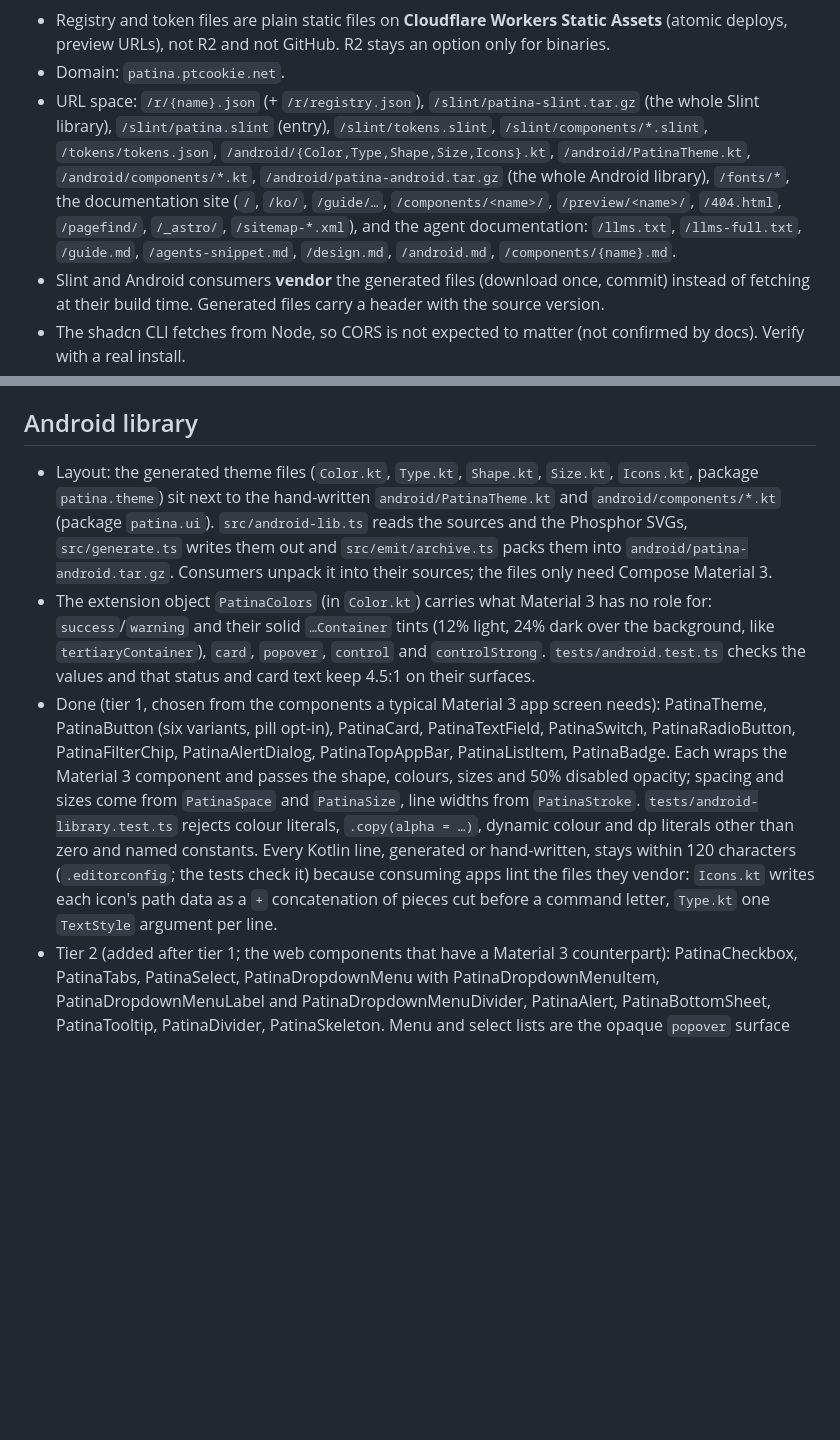
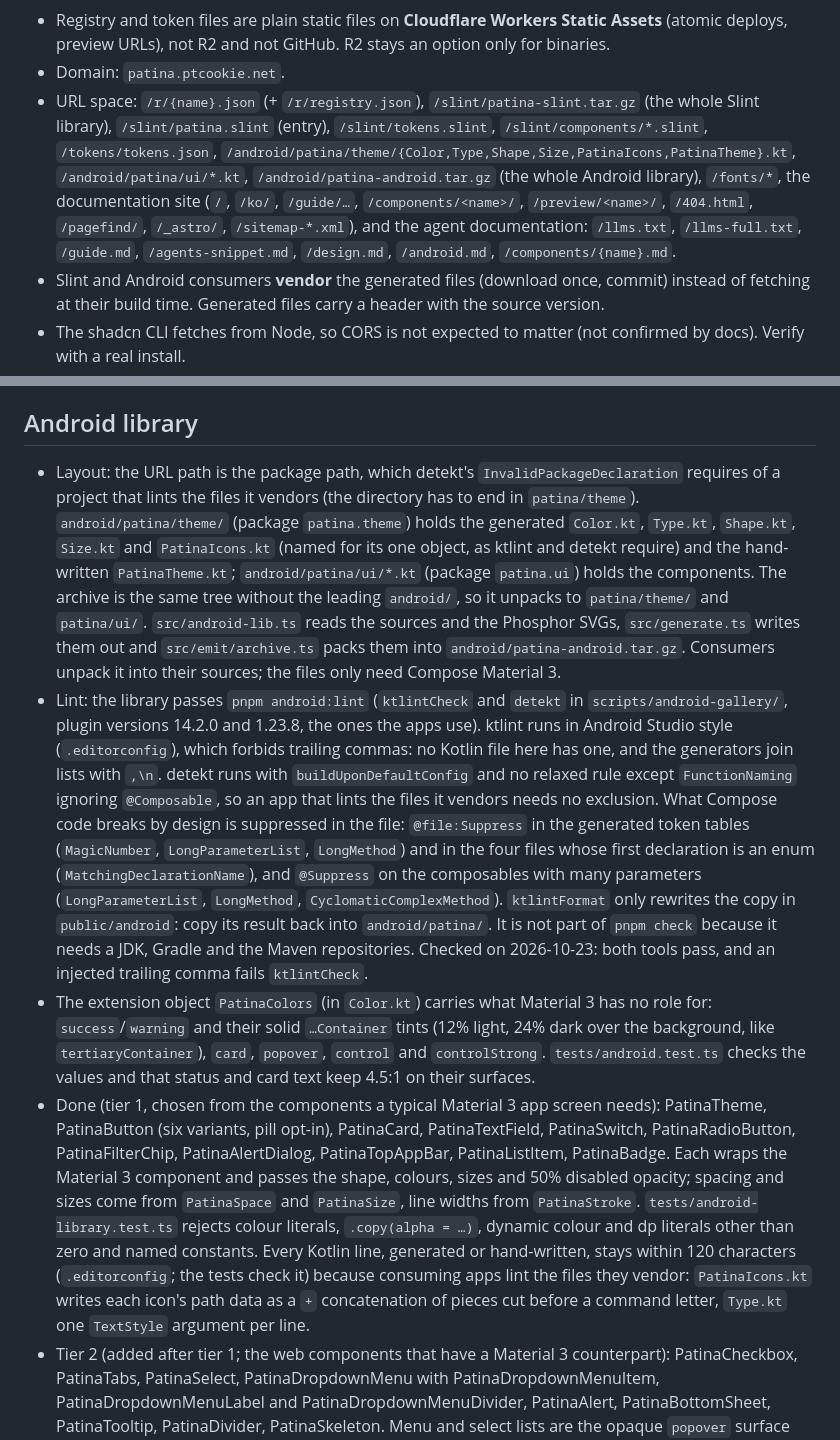
Before and after one commit to PtCookie/patina, a Markdown page: AGENTS.md, 2 parts joined by grey strips. Drawn GitHub-style; blank space fills up the shorter version.

```diff
--- a/AGENTS.md
+++ b/AGENTS.md
@@ -43,7 +43,7 @@ Write code, comments and all documentation in English.
 **Hosting**
 - Registry and token files are plain static files on **Cloudflare Workers Static Assets** (atomic deploys, preview URLs), not R2 and not GitHub. R2 stays an option only for binaries.
 - Domain: `patina.ptcookie.net`.
-- URL space: `/r/{name}.json` (+ `/r/registry.json`), `/slint/patina-slint.tar.gz` (the whole Slint library), `/slint/patina.slint` (entry), `/slint/tokens.slint`, `/slint/components/*.slint`, `/tokens/tokens.json`, `/android/{Color,Type,Shape,Size,Icons}.kt`, `/android/PatinaTheme.kt`, `/android/components/*.kt`, `/android/patina-android.tar.gz` (the whole Android library), `/fonts/*`, the documentation site (`/`, `/ko/`, `/guide/…`, `/components/<name>/`, `/preview/<name>/`, `/404.html`, `/pagefind/`, `/_astro/`, `/sitemap-*.xml`), and the agent documentation: `/llms.txt`, `/llms-full.txt`, `/guide.md`, `/agents-snippet.md`, `/design.md`, `/android.md`, `/components/{name}.md`.
+- URL space: `/r/{name}.json` (+ `/r/registry.json`), `/slint/patina-slint.tar.gz` (the whole Slint library), `/slint/patina.slint` (entry), `/slint/tokens.slint`, `/slint/components/*.slint`, `/tokens/tokens.json`, `/android/patina/theme/{Color,Type,Shape,Size,PatinaIcons,PatinaTheme}.kt`, `/android/patina/ui/*.kt`, `/android/patina-android.tar.gz` (the whole Android library), `/fonts/*`, the documentation site (`/`, `/ko/`, `/guide/…`, `/components/<name>/`, `/preview/<name>/`, `/404.html`, `/pagefind/`, `/_astro/`, `/sitemap-*.xml`), and the agent documentation: `/llms.txt`, `/llms-full.txt`, `/guide.md`, `/agents-snippet.md`, `/design.md`, `/android.md`, `/components/{name}.md`.
 - Slint and Android consumers **vendor** the generated files (download once, commit) instead of fetching at their build time. Generated files carry a header with the source version.
 - The shadcn CLI fetches from Node, so CORS is not expected to matter (not confirmed by docs). Verify with a real install.
 
@@ -145,9 +145,10 @@ Targets are in each token's `usage` (e.g. `muted-foreground` ≥ 4.5 on `backgro
 
 ## Android library
 
-- Layout: the generated theme files (`Color.kt`, `Type.kt`, `Shape.kt`, `Size.kt`, `Icons.kt`, package `patina.theme`) sit next to the hand-written `android/PatinaTheme.kt` and `android/components/*.kt` (package `patina.ui`). `src/android-lib.ts` reads the sources and the Phosphor SVGs, `src/generate.ts` writes them out and `src/emit/archive.ts` packs them into `android/patina-android.tar.gz`. Consumers unpack it into their sources; the files only need Compose Material 3.
+- Layout: the URL path is the package path, which detekt's `InvalidPackageDeclaration` requires of a project that lints the files it vendors (the directory has to end in `patina/theme`). `android/patina/theme/` (package `patina.theme`) holds the generated `Color.kt`, `Type.kt`, `Shape.kt`, `Size.kt` and `PatinaIcons.kt` (named for its one object, as ktlint and detekt require) and the hand-written `PatinaTheme.kt`; `android/patina/ui/*.kt` (package `patina.ui`) holds the components. The archive is the same tree without the leading `android/`, so it unpacks to `patina/theme/` and `patina/ui/`. `src/android-lib.ts` reads the sources and the Phosphor SVGs, `src/generate.ts` writes them out and `src/emit/archive.ts` packs them into `android/patina-android.tar.gz`. Consumers unpack it into their sources; the files only need Compose Material 3.
+- Lint: the library passes `pnpm android:lint` (`ktlintCheck` and `detekt` in `scripts/android-gallery/`, plugin versions 14.2.0 and 1.23.8, the ones the apps use). ktlint runs in Android Studio style (`.editorconfig`), which forbids trailing commas: no Kotlin file here has one, and the generators join lists with `,\n`. detekt runs with `buildUponDefaultConfig` and no relaxed rule except `FunctionNaming` ignoring `@Composable`, so an app that lints the files it vendors needs no exclusion. What Compose code breaks by design is suppressed in the file: `@file:Suppress` in the generated token tables (`MagicNumber`, `LongParameterList`, `LongMethod`) and in the four files whose first declaration is an enum (`MatchingDeclarationName`), and `@Suppress` on the composables with many parameters (`LongParameterList`, `LongMethod`, `CyclomaticComplexMethod`). `ktlintFormat` only rewrites the copy in `public/android`: copy its result back into `android/patina/`. It is not part of `pnpm check` because it needs a JDK, Gradle and the Maven repositories. Checked on 2026-10-23: both tools pass, and an injected trailing comma fails `ktlintCheck`.
 - The extension object `PatinaColors` (in `Color.kt`) carries what Material 3 has no role for: `success`/`warning` and their solid `…Container` tints (12% light, 24% dark over the background, like `tertiaryContainer`), `card`, `popover`, `control` and `controlStrong`. `tests/android.test.ts` checks the values and that status and card text keep 4.5:1 on their surfaces.
-- Done (tier 1, chosen from the components a typical Material 3 app screen needs): PatinaTheme, PatinaButton (six variants, pill opt-in), PatinaCard, PatinaTextField, PatinaSwitch, PatinaRadioButton, PatinaFilterChip, PatinaAlertDialog, PatinaTopAppBar, PatinaListItem, PatinaBadge. Each wraps the Material 3 component and passes the shape, colours, sizes and 50% disabled opacity; spacing and sizes come from `PatinaSpace` and `PatinaSize`, line widths from `PatinaStroke`. `tests/android-library.test.ts` rejects colour literals, `.copy(alpha = …)`, dynamic colour and dp literals other than zero and named constants. Every Kotlin line, generated or hand-written, stays within 120 characters (`.editorconfig`; the tests check it) because consuming apps lint the files they vendor: `Icons.kt` writes each icon's path data as a `+` concatenation of pieces cut before a command letter, `Type.kt` one `TextStyle` argument per line.
+- Done (tier 1, chosen from the components a typical Material 3 app screen needs): PatinaTheme, PatinaButton (six variants, pill opt-in), PatinaCard, PatinaTextField, PatinaSwitch, PatinaRadioButton, PatinaFilterChip, PatinaAlertDialog, PatinaTopAppBar, PatinaListItem, PatinaBadge. Each wraps the Material 3 component and passes the shape, colours, sizes and 50% disabled opacity; spacing and sizes come from `PatinaSpace` and `PatinaSize`, line widths from `PatinaStroke`. `tests/android-library.test.ts` rejects colour literals, `.copy(alpha = …)`, dynamic colour and dp literals other than zero and named constants. Every Kotlin line, generated or hand-written, stays within 120 characters (`.editorconfig`; the tests check it) because consuming apps lint the files they vendor: `PatinaIcons.kt` writes each icon's path data as a `+` concatenation of pieces cut before a command letter, `Type.kt` one `TextStyle` argument per line.
 - Tier 2 (added after tier 1; the web components that have a Material 3 counterpart): PatinaCheckbox, PatinaTabs, PatinaSelect, PatinaDropdownMenu with PatinaDropdownMenuItem, PatinaDropdownMenuLabel and PatinaDropdownMenuDivider, PatinaAlert, PatinaBottomSheet, PatinaTooltip, PatinaDivider, PatinaSkeleton. Menu and select lists are the opaque `popover` surface with `shapes.medium`, a hairline `outlineVariant` border and a 4dp shadow. The tab track is `surfaceVariant`; the selected trigger is `background` in light mode and `controlStrong` in dark mode (the web uses `input` at 30% there). The skeleton pulses its alpha between 1 and 0.5 every 2 seconds and does not check the system animation setting. `PatinaIcons.CaretDown` was added for the select.
 - Deviations on purpose: the checkbox box is 20dp (the web box is 16px), the switch keeps the Material 52x32dp size for the touch target (the web switch is 44x20), text fields are 40dp (`control-lg`) and 16sp, the card ring is a 1dp `outlineVariant` border plus a 2dp shadow, and controls have a 48dp touch target around a 36dp drawn size.
 - An app that uses `dynamicLightColorScheme` adopts Patina by replacing it with `PatinaTheme` (static scheme).
```
Also changed, not shown: other parts of AGENTS.md (+1 -1 lines), docs/agent-guide.md (+5 -3 lines).
